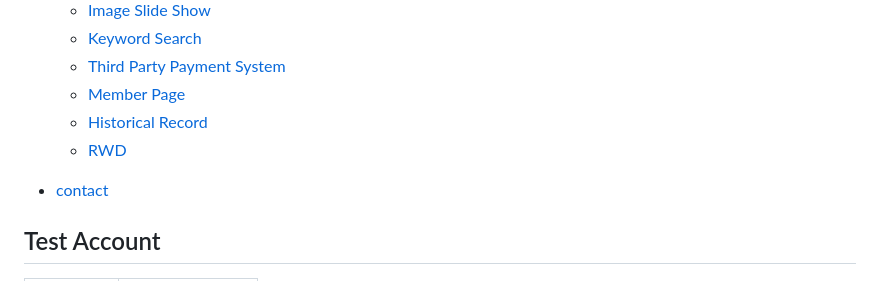
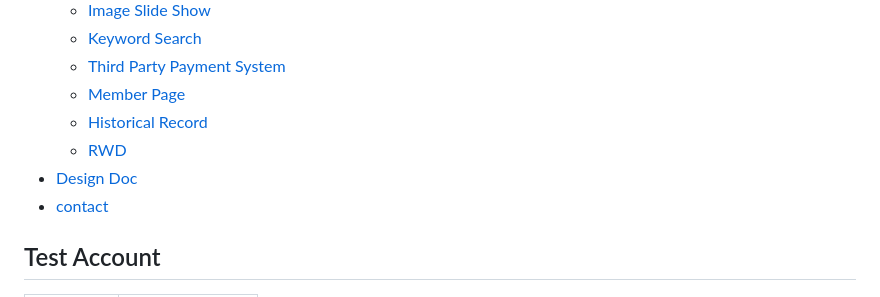
Before and after one commit to joyceseven1124/taipei-day-trip, a Markdown page: README.md, the part around one of its changes. Rendered like a GitHub page.

```diff
--- a/README.md
+++ b/README.md
@@ -17,7 +17,7 @@ Website: http://13.113.56.130:3000/
       - [Member Page](#member-page)
       - [Historical Record](#historical-record)
       - [RWD](#rwd)
-
+  * [Design Doc](README.md#design_doc)
   * [contact](README.md#contact)
 
 
```
Also changed, not shown: other parts of README.md (+5 -0 lines).
